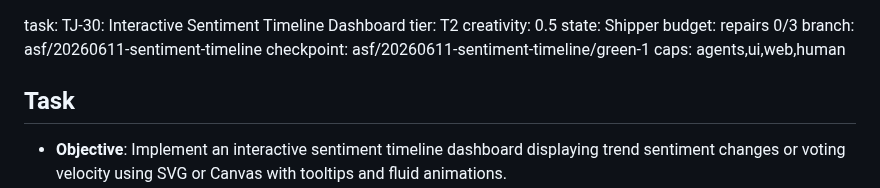
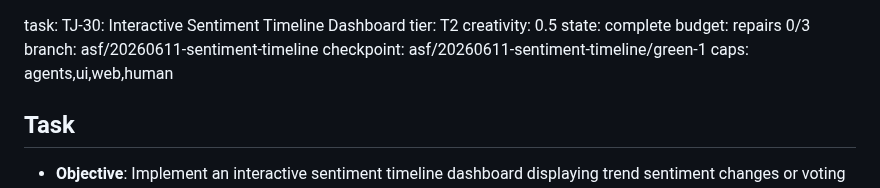
Before and after one commit to coskunarif/trend-jacker, a Markdown page: RUN.md, the part around the change. Rendered like a GitHub page.

Commit message:
docs: finalize run by setting state to complete

```diff
--- a/RUN.md
+++ b/RUN.md
@@ -1,5 +1,5 @@
 task: TJ-30: Interactive Sentiment Timeline Dashboard              tier: T2   creativity: 0.5
-state: Shipper              budget: repairs 0/3
+state: complete            budget: repairs 0/3
 branch: asf/20260611-sentiment-timeline          checkpoint: asf/20260611-sentiment-timeline/green-1
 caps: agents,ui,web,human
 
```
